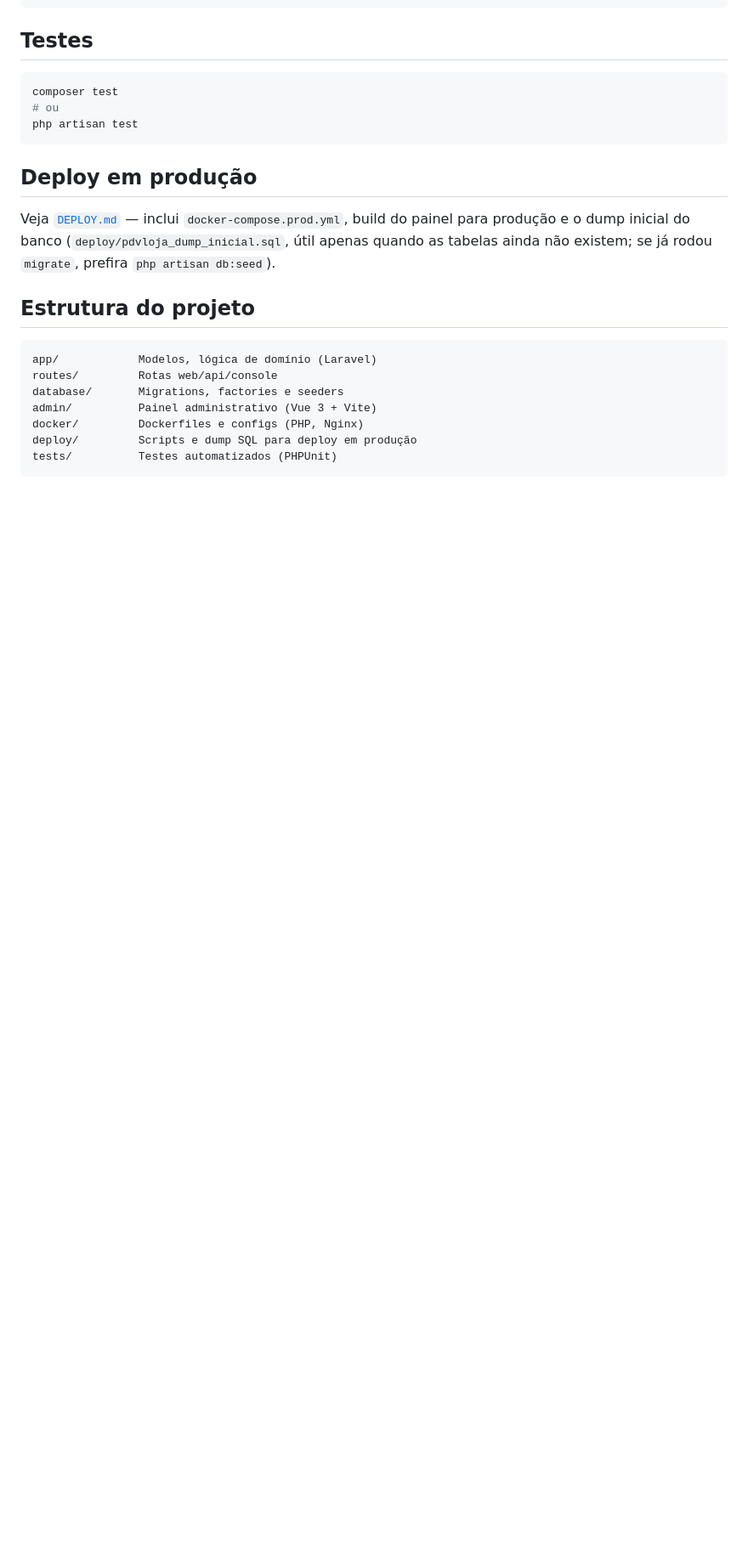
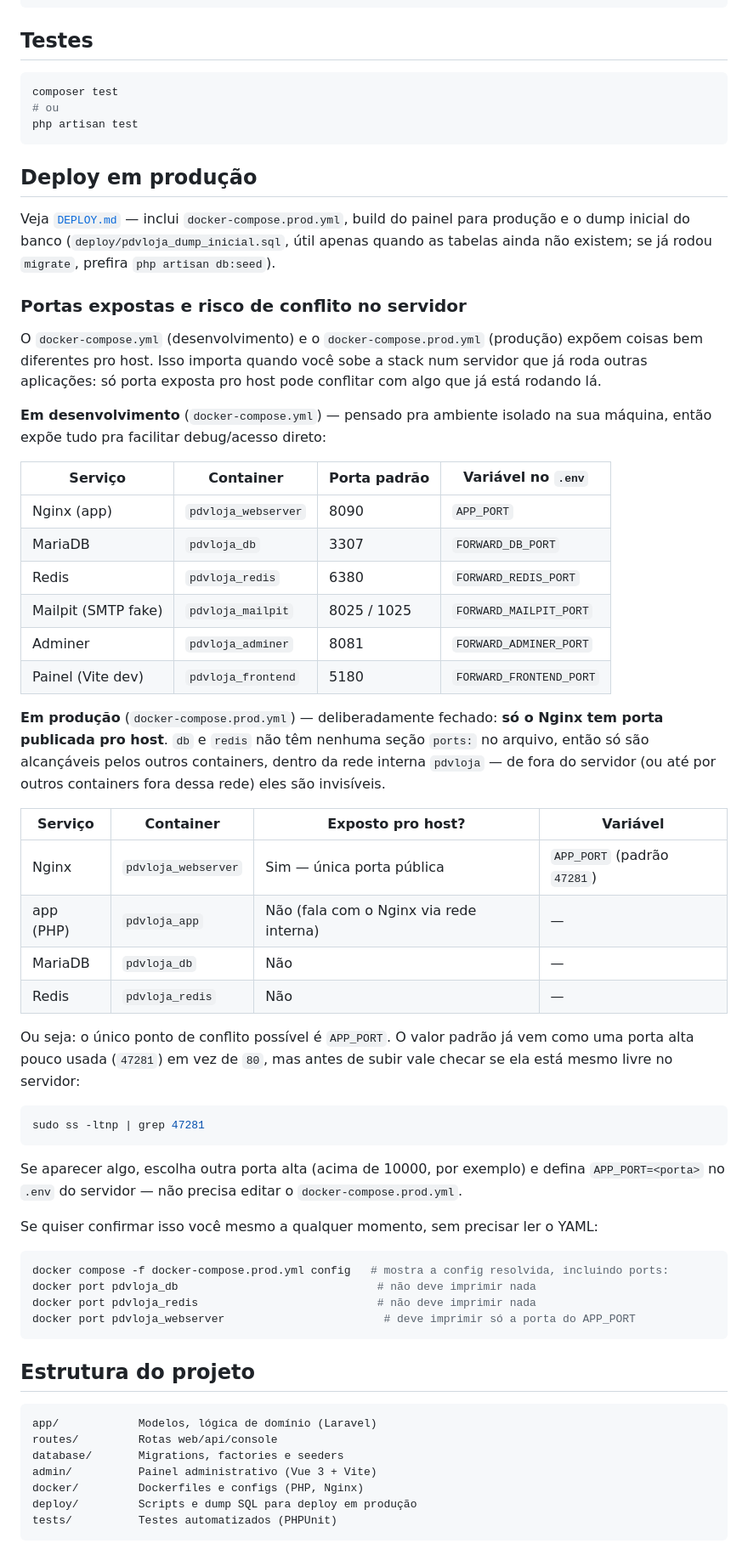
Before and after one commit to ovitindev/newpdv, a Markdown page: README.md, the part around one of its changes. Shown at 85% size. GitHub-like rendering; blank space fills up the shorter version.

Commit message:
Documenta portas de dev vs produção e adiciona logo ao README
- Explica quais serviços têm porta publicada pro host em cada compose:
  em desenvolvimento todos expõem porta para facilitar debug local; em
  produção só o Nginx é exposto (APP_PORT), já que db e redis não têm
  seção ports: no docker-compose.prod.yml. Inclui comandos para
  conferir isso no próprio servidor antes de subir a stack.
- Adiciona a logo do projeto e badges de stack no topo do README.

Co-Authored-By: Claude Sonnet 5 <noreply@anthropic.com>
Claude-Session: https://claude.ai/code/session_01B1pZxF1k7SQVxRfRzXtdtz

````diff
--- a/README.md
+++ b/README.md
@@ -71,6 +87,47 @@ php artisan test
 
 Veja [`DEPLOY.md`](./DEPLOY.md) — inclui `docker-compose.prod.yml`, build do painel para produção e o dump inicial do banco (`deploy/pdvloja_dump_inicial.sql`, útil apenas quando as tabelas ainda não existem; se já rodou `migrate`, prefira `php artisan db:seed`).
 
+### Portas expostas e risco de conflito no servidor
+
+O `docker-compose.yml` (desenvolvimento) e o `docker-compose.prod.yml` (produção) expõem coisas bem diferentes pro host. Isso importa quando você sobe a stack num servidor que já roda outras aplicações: só porta exposta pro host pode conflitar com algo que já está rodando lá.
+
+**Em desenvolvimento** (`docker-compose.yml`) — pensado pra ambiente isolado na sua máquina, então expõe tudo pra facilitar debug/acesso direto:
+
+| Serviço            | Container            | Porta padrão | Variável no `.env`       |
+| ------------------ | --------------------- | ------------ | ------------------------- |
+| Nginx (app)         | `pdvloja_webserver`    | 8090         | `APP_PORT`                |
+| MariaDB             | `pdvloja_db`           | 3307         | `FORWARD_DB_PORT`         |
+| Redis               | `pdvloja_redis`        | 6380         | `FORWARD_REDIS_PORT`      |
+| Mailpit (SMTP fake) | `pdvloja_mailpit`      | 8025 / 1025  | `FORWARD_MAILPIT_PORT`    |
+| Adminer             | `pdvloja_adminer`      | 8081         | `FORWARD_ADMINER_PORT`    |
+| Painel (Vite dev)   | `pdvloja_frontend`     | 5180         | `FORWARD_FRONTEND_PORT`   |
+
+**Em produção** (`docker-compose.prod.yml`) — deliberadamente fechado: **só o Nginx tem porta publicada pro host**. `db` e `redis` não têm nenhuma seção `ports:` no arquivo, então só são alcançáveis pelos outros containers, dentro da rede interna `pdvloja` — de fora do servidor (ou até por outros containers fora dessa rede) eles são invisíveis.
+
+| Serviço  | Container           | Exposto pro host?             | Variável        |
+| -------- | -------------------- | ------------------------------ | ---------------- |
+| Nginx    | `pdvloja_webserver`   | Sim — única porta pública      | `APP_PORT` (padrão `47281`) |
+| app (PHP)| `pdvloja_app`         | Não (fala com o Nginx via rede interna) | — |
+| MariaDB  | `pdvloja_db`          | Não                             | — |
+| Redis    | `pdvloja_redis`       | Não                             | — |
+
+Ou seja: o único ponto de conflito possível é `APP_PORT`. O valor padrão já vem como uma porta alta pouco usada (`47281`) em vez de `80`, mas antes de subir vale checar se ela está mesmo livre no servidor:
+
+```bash
+sudo ss -ltnp | grep 47281
+```
+
+Se aparecer algo, escolha outra porta alta (acima de 10000, por exemplo) e defina `APP_PORT=<porta>` no `.env` do servidor — não precisa editar o `docker-compose.prod.yml`.
+
+Se quiser confirmar isso você mesmo a qualquer momento, sem precisar ler o YAML:
+
+```bash
+docker compose -f docker-compose.prod.yml config   # mostra a config resolvida, incluindo ports:
+docker port pdvloja_db                              # não deve imprimir nada
+docker port pdvloja_redis                           # não deve imprimir nada
+docker port pdvloja_webserver                        # deve imprimir só a porta do APP_PORT
+```
+
 ## Estrutura do projeto
 
 ```
````
Also changed, not shown: other parts of README.md (+18 -2 lines).
